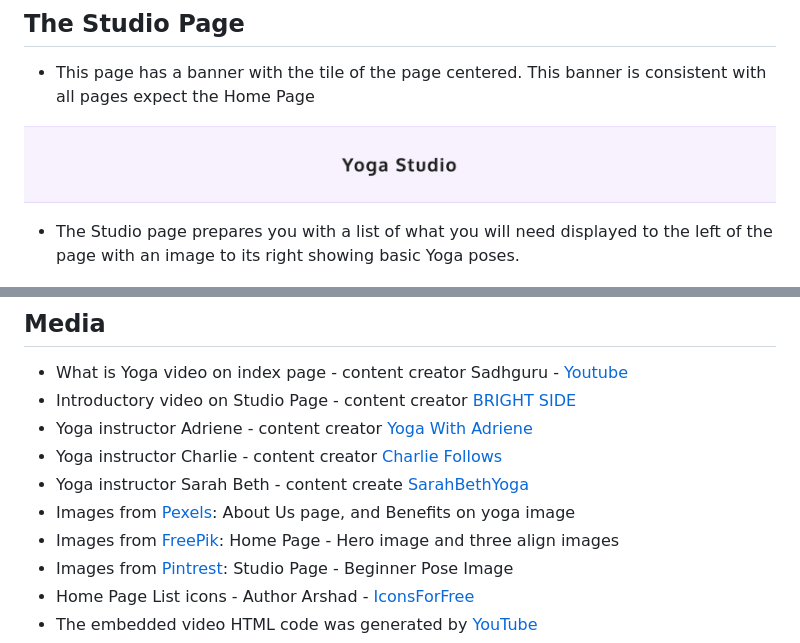
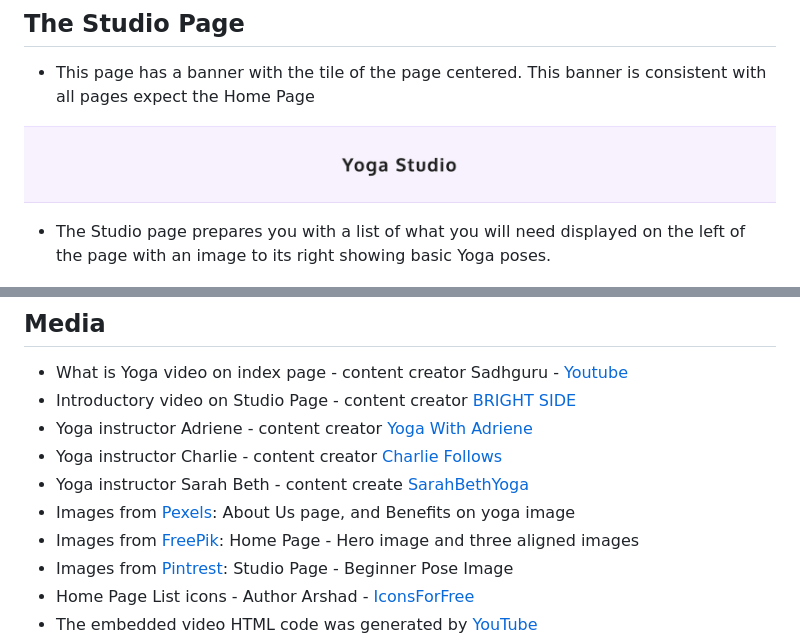
Before and after one commit to AyishaSandiford/yogawithme-pp1, a Markdown page: README.md, 2 parts joined by grey strips. Drawn GitHub-style.

```diff
--- a/README.md
+++ b/README.md
@@ -116,7 +115,7 @@ about this.
 
 ![Studio Banner](docs/screenshots/Screenshot-studio-banner.png)
 
- - The Studio page prepares you with a list of what you will need displayed to the left of the page with an image to its right showing basic Yoga poses.
+ - The Studio page prepares you with a list of what you will need displayed on the left of the page with an image to its right showing basic Yoga poses.
 
 ![Getting started](docs/screenshots/Screenshot-getting-started.png)
 
@@ -271,7 +270,7 @@ I relied upon [W3schools](https://www.w3schools.com/), and stack overflow for ge
 - Yoga instructor Charlie - content creator [Charlie Follows](https://www.youtube.com/watch?v=9fp9OQZvXRM&t=514s)
 - Yoga instructor Sarah Beth - content create [SarahBethYoga](https://www.youtube.com/watch?v=-ZPyCILWvT0&t=2s)
 - Images from [Pexels](https://www.pexels.com): About Us page, and Benefits on yoga image
-- Images from [FreePik](https://www.freepik.com/): Home Page - Hero image and three align images
+- Images from [FreePik](https://www.freepik.com/): Home Page - Hero image and three aligned images
 - Images from [Pintrest](https://www.pinterest.com/): Studio Page - Beginner Pose Image
 - Home Page List icons - Author Arshad - [IconsForFree](https://icons-for-free.com/)
 - The embedded video HTML code was generated by [YouTube](https://www.youtube.com/)
```
Also changed, not shown: other parts of README.md (+27 -28 lines).
